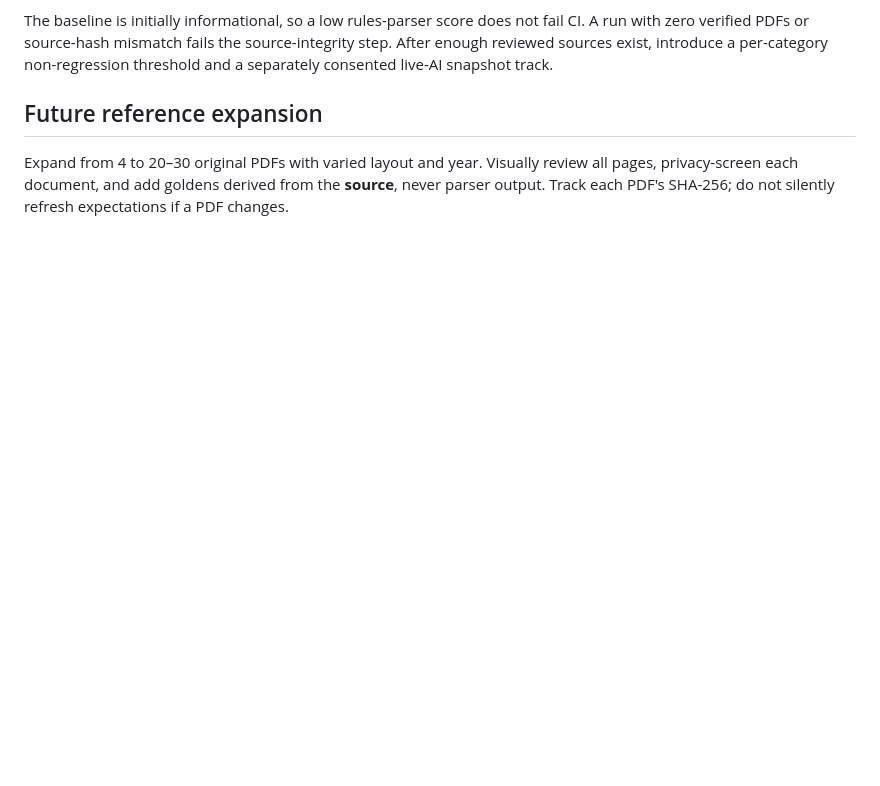
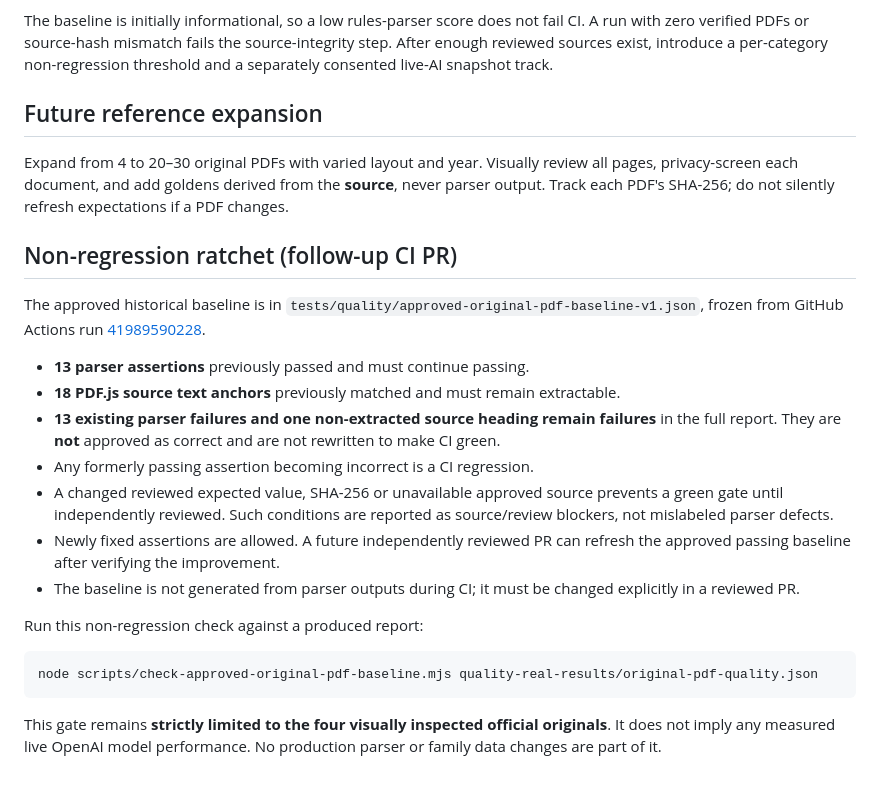
Before and after one commit to morronetlab/fagerholt, a Markdown page: docs/ai-quality-real-originals.md, the part around the change. Drawn GitHub-style; blank space fills up the shorter version.

Commit message:
Docs: distinguish preserved correct golden facts from remaining parser gaps

````diff
--- a/docs/ai-quality-real-originals.md
+++ b/docs/ai-quality-real-originals.md
@@ -42,3 +42,23 @@ The baseline is initially informational, so a low rules-parser score does not fa
 ## Future reference expansion
 
 Expand from 4 to 20–30 original PDFs with varied layout and year. Visually review all pages, privacy-screen each document, and add goldens derived from the **source**, never parser output. Track each PDF's SHA-256; do not silently refresh expectations if a PDF changes.
+
+## Non-regression ratchet (follow-up CI PR)
+
+The approved historical baseline is in `tests/quality/approved-original-pdf-baseline-v1.json`, frozen from GitHub Actions run [41989590228](https://github.com/morronetlab/fagerholt/actions/runs/41989590228).
+
+- **13 parser assertions** previously passed and must continue passing.
+- **18 PDF.js source text anchors** previously matched and must remain extractable.
+- **13 existing parser failures and one non-extracted source heading remain failures** in the full report. They are **not** approved as correct and are not rewritten to make CI green.
+- Any formerly passing assertion becoming incorrect is a CI regression.
+- A changed reviewed expected value, SHA-256 or unavailable approved source prevents a green gate until independently reviewed. Such conditions are reported as source/review blockers, not mislabeled parser defects.
+- Newly fixed assertions are allowed. A future independently reviewed PR can refresh the approved passing baseline after verifying the improvement.
+- The baseline is not generated from parser outputs during CI; it must be changed explicitly in a reviewed PR.
+
+Run this non-regression check against a produced report:
+
+```bash
+node scripts/check-approved-original-pdf-baseline.mjs quality-real-results/original-pdf-quality.json
+```
+
+This gate remains **strictly limited to the four visually inspected official originals**. It does not imply any measured live OpenAI model performance. No production parser or family data changes are part of it.
````
